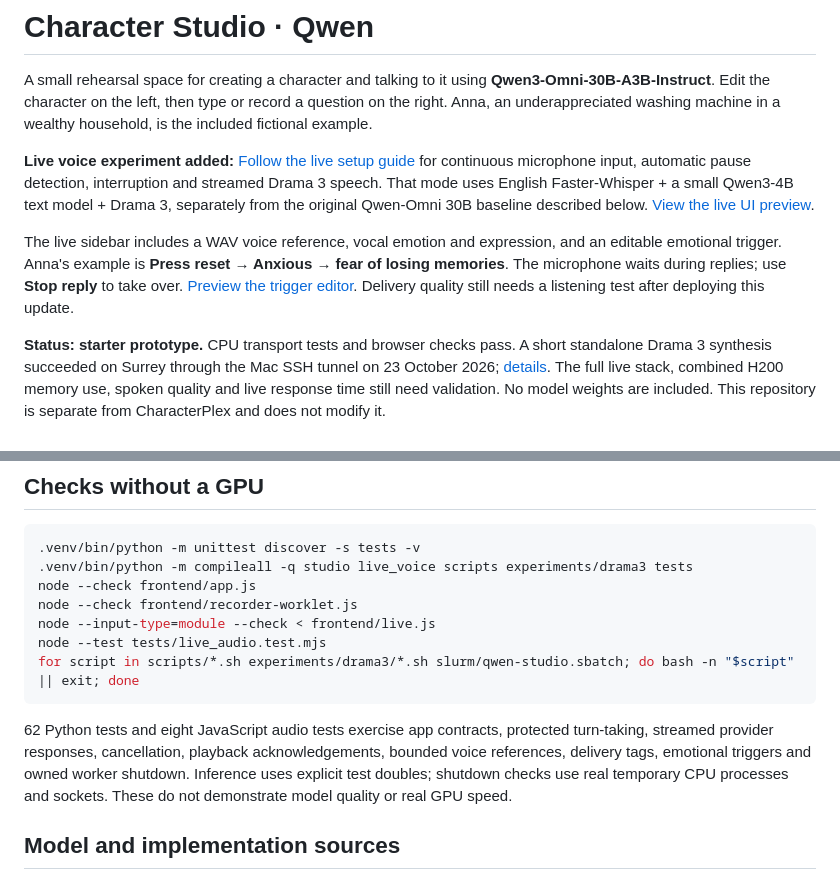
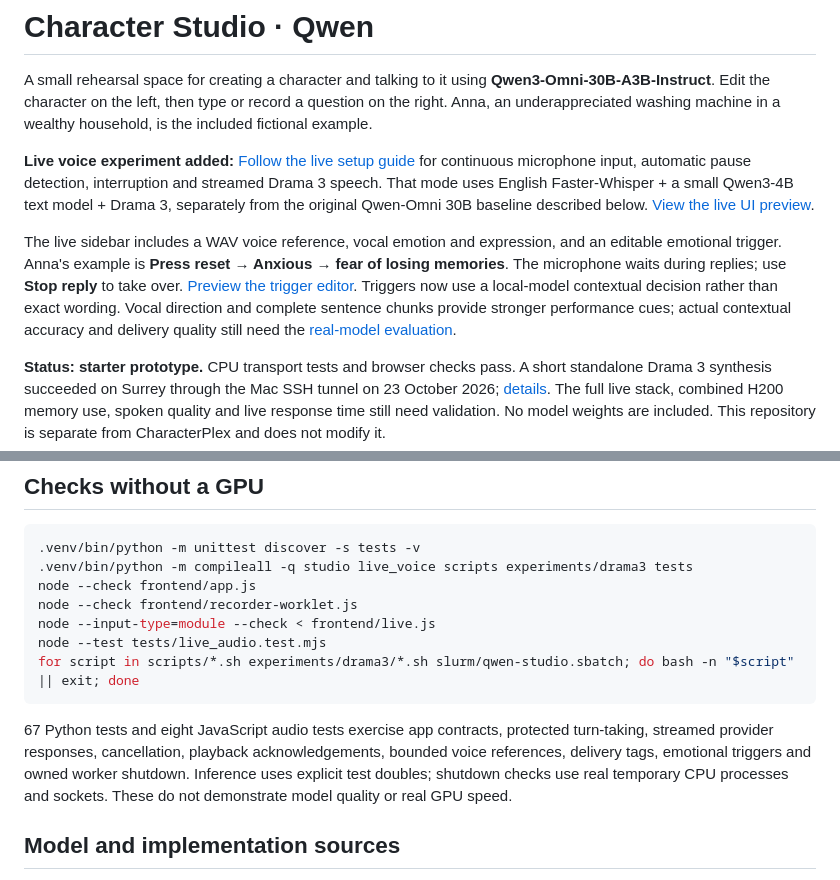
Before and after one commit to aleybaracatCoSTAR/Character_Studio_Qwen, a Markdown page: README.md, 2 parts joined by grey strips. GitHub-like rendering.

Commit message:
Assess emotional triggers in context and add fuller Drama 3 performance direction

````diff
--- a/README.md
+++ b/README.md
@@ -4,7 +4,7 @@ A small rehearsal space for creating a character and talking to it using **Qwen3
 
 **Live voice experiment added:** [Follow the live setup guide](docs/LIVE_SETUP.md) for continuous microphone input, automatic pause detection, interruption and streamed Drama 3 speech. That mode uses English Faster-Whisper + a small Qwen3-4B text model + Drama 3, separately from the original Qwen-Omni 30B baseline described below. [View the live UI preview](docs/screenshots/live-preview.jpg).
 
-The live sidebar includes a WAV voice reference, vocal emotion and expression, and an editable emotional trigger. Anna's example is **Press reset → Anxious → fear of losing memories**. The microphone waits during replies; use **Stop reply** to take over. [Preview the trigger editor](docs/screenshots/emotional-trigger-preview.jpg). Delivery quality still needs a listening test after deploying this update.
+The live sidebar includes a WAV voice reference, vocal emotion and expression, and an editable emotional trigger. Anna's example is **Press reset → Anxious → fear of losing memories**. The microphone waits during replies; use **Stop reply** to take over. [Preview the trigger editor](docs/screenshots/contextual-reaction-preview.jpg). Triggers now use a local-model contextual decision rather than exact wording. Vocal direction and complete sentence chunks provide stronger performance cues; actual contextual accuracy and delivery quality still need the [real-model evaluation](docs/LIVE_SETUP.md#6-measure-rather-than-guess).
 
 **Status: starter prototype.** CPU transport tests and browser checks pass. A short standalone Drama 3 synthesis succeeded on Surrey through the Mac SSH tunnel on 23 October 2026; [details](experiments/drama3/README.md#validation). The full live stack, combined H200 memory use, spoken quality and live response time still need validation. No model weights are included. This repository is separate from CharacterPlex and does not modify it.
 
@@ -76,7 +76,7 @@ node --test tests/live_audio.test.mjs
 for script in scripts/*.sh experiments/drama3/*.sh slurm/qwen-studio.sbatch; do bash -n "$script" || exit; done
 ```
 
-62 Python tests and eight JavaScript audio tests exercise app contracts, protected turn-taking, streamed provider responses, cancellation, playback acknowledgements, bounded voice references, delivery tags, emotional triggers and owned worker shutdown. Inference uses explicit test doubles; shutdown checks use real temporary CPU processes and sockets. These do not demonstrate model quality or real GPU speed.
+67 Python tests and eight JavaScript audio tests exercise app contracts, protected turn-taking, streamed provider responses, cancellation, playback acknowledgements, bounded voice references, delivery tags, emotional triggers and owned worker shutdown. Inference uses explicit test doubles; shutdown checks use real temporary CPU processes and sockets. These do not demonstrate model quality or real GPU speed.
 
 ## Model and implementation sources
 
````
Also changed, not shown: docs/HANDOFF.md (+7 -3 lines), docs/LIVE_SETUP.md (+16 -4 lines), docs/screenshots/contextual-reaction-preview.jpg (added), 9 other files.
